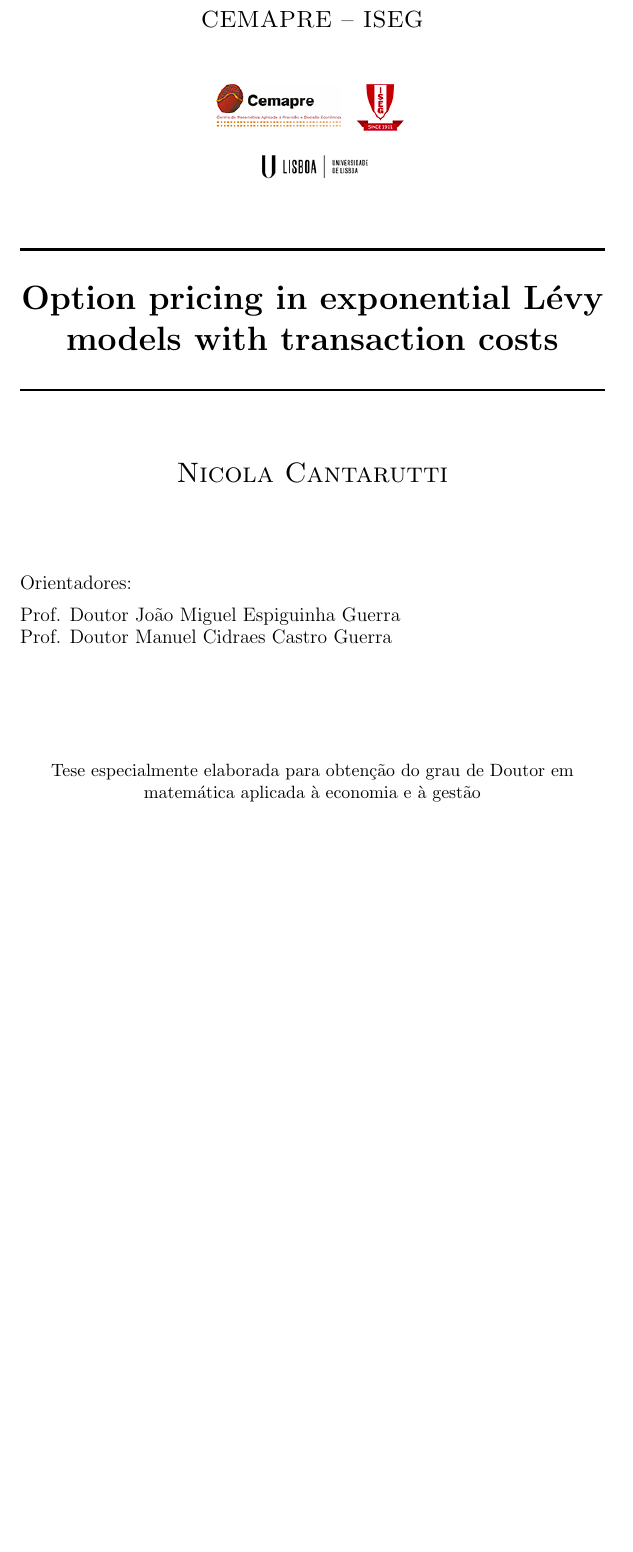
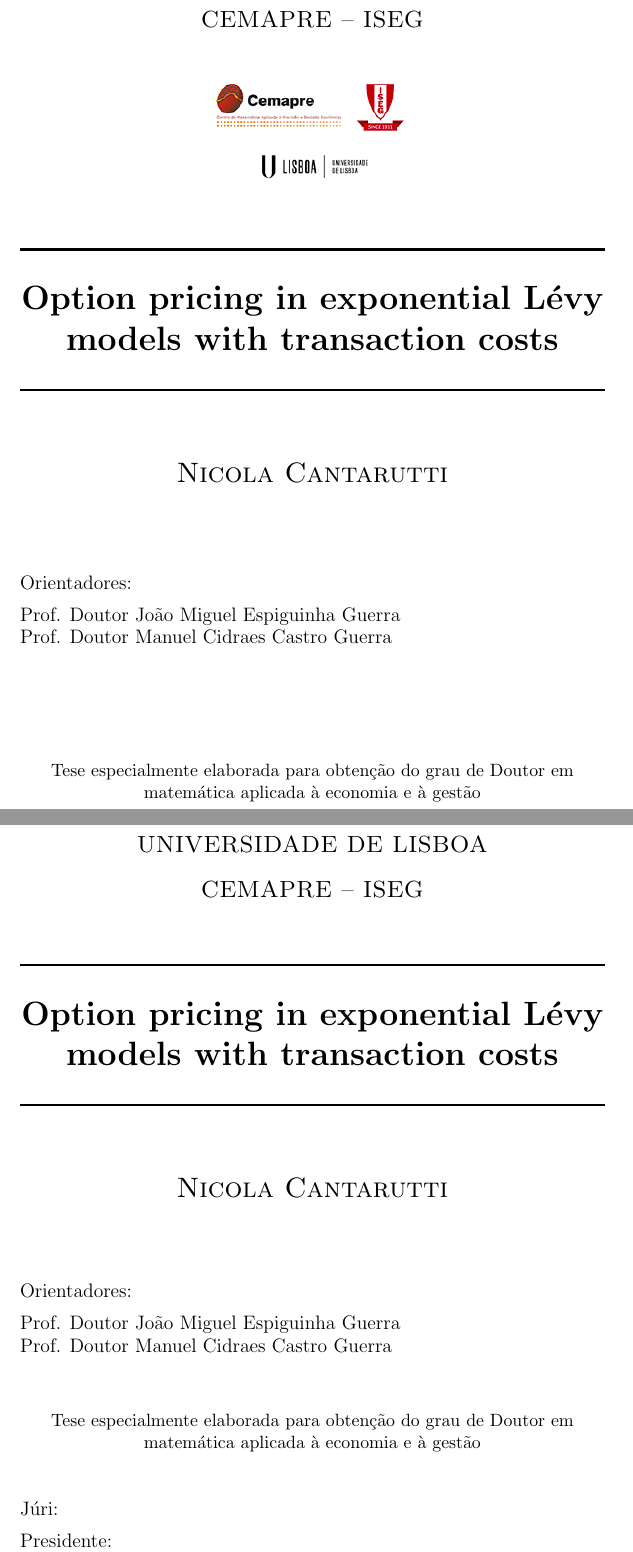
Before and after one commit to cantaro86/PhD-Thesis, a LaTeX thesis (Boss.tex, which reads Title_b.tex): part of page 1 of 166 before the commit and two parts of pages 1 and 3 of 168 after it, the two joined at a grey line, cut so that both start at the same text, the shorter picture padded with empty space. Compiled offline with pdfLaTeX.

Commit message:
Added Juri information

```diff
--- a/Boss.tex
+++ b/Boss.tex
@@ -14,7 +14,7 @@
 \usepackage{algorithm,algorithmic}
 \usepackage{booktabs}
 \usepackage{breakcites}
-
+\usepackage{changepage}
 
 %\usepackage{natbib}
 
--- /dev/null
+++ b/Title_b.tex
@@ -0,0 +1,42 @@
+\begin{titlepage}
+\begin{center}
+
+% Upper part of the page. The '~' is needed because \\
+% only works if a paragraph has started.
+
+%\includegraphics[width=1.20\textwidth]{Total_logos.png}~\\[1cm]
+
+\textsc{\Large UNIVERSIDADE DE LISBOA}\\[0.5cm]
+\textsc{\Large CEMAPRE -- ISEG}\\[1cm]
+
+% \includegraphics[scale=0.5]{./Cem_Iseg.png}~\\[1cm]
+
+% Title
+\HRule \\[0.4cm]
+{ \huge \bfseries Option pricing in exponential Lévy models with transaction costs \\[0.4cm] }
+
+\HRule \\[1.5cm]
+
+
+\textsc{\LARGE Nicola Cantarutti}\\[1.5cm]
+
+
+% Author and supervisor
+\noindent
+%\begin{minipage}{0.5\textwidth}
+\begin{flushleft} \large
+Orientadores:\\[0.2cm]
+   Prof. Doutor João Miguel Espiguinha Guerra\\
+   Prof. Doutor Manuel Cidraes Castro Guerra\\
+\end{flushleft}
+\vspace{2.5em}
+
+%\vfill
+
+%\textsc{\Large DOCUMENTO PROVISÓRIO}\\[0.4cm]
+{Tese especialmente elaborada para obtenção do grau de Doutor em matemática aplicada à economia e à gestão}\\[2em]
+
+\noindent
+\begin{flushleft} \large
+Júri:\\[0.2cm]
+Presidente:\\
```
Also changed, not shown: Title.tex (+1 -1 lines), Boss.pdf, Boss.tex (4 more changed lines), Title_b.tex (20 more changed lines).
